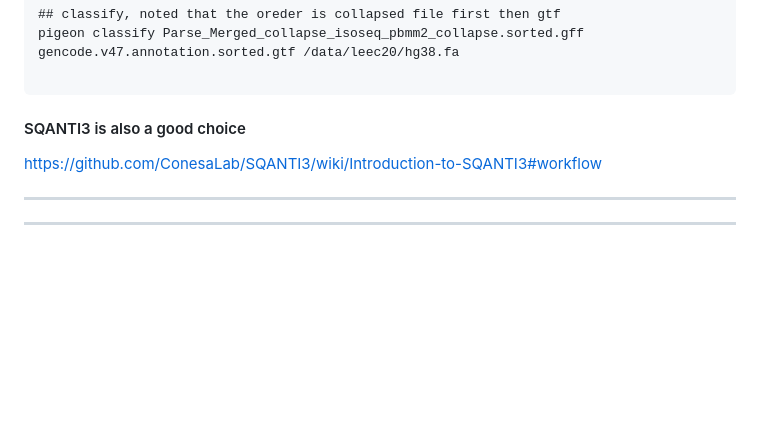
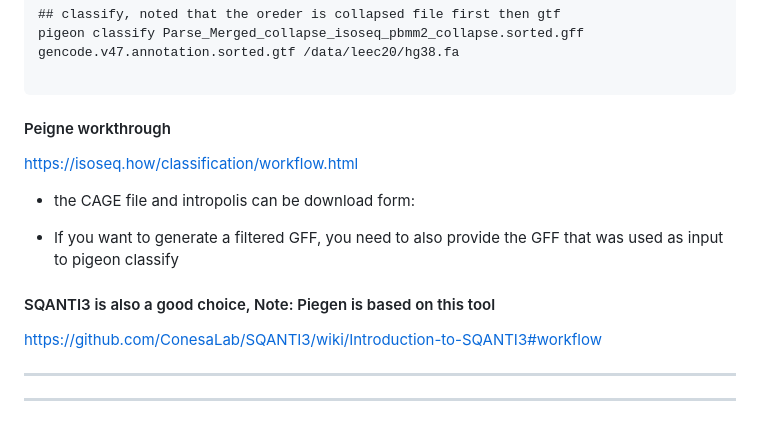
Before and after one commit to ChiaHan-1215/Normal_Urothelial_Project, a Markdown page: Parse_single_cell_sequencing/folder_for_Parse_PacBio_long_read/README.md, the part around the change. Drawn GitHub-style; blank space fills up the shorter version.

````diff
--- a/Parse_single_cell_sequencing/folder_for_Parse_PacBio_long_read/README.md
+++ b/Parse_single_cell_sequencing/folder_for_Parse_PacBio_long_read/README.md
@@ -106,7 +106,21 @@ pigeon prepare ../Parse_Merged_collapse_isoseq_pbmm2_collapse.gff
 pigeon classify Parse_Merged_collapse_isoseq_pbmm2_collapse.sorted.gff gencode.v47.annotation.sorted.gtf /data/leec20/hg38.fa
 
 ```
-#### SQANTI3 is also a good choice
+
+
+#### Peigne workthrough
+https://isoseq.how/classification/workflow.html
+
+- the CAGE file and intropolis can be download form:
+
+
+
+
+
+- If you want to generate a filtered GFF, you need to also provide the GFF that was used as input to pigeon classify
+
+
+#### SQANTI3 is also a good choice, Note: Piegen is based on this tool
 
 https://github.com/ConesaLab/SQANTI3/wiki/Introduction-to-SQANTI3#workflow
 
````
